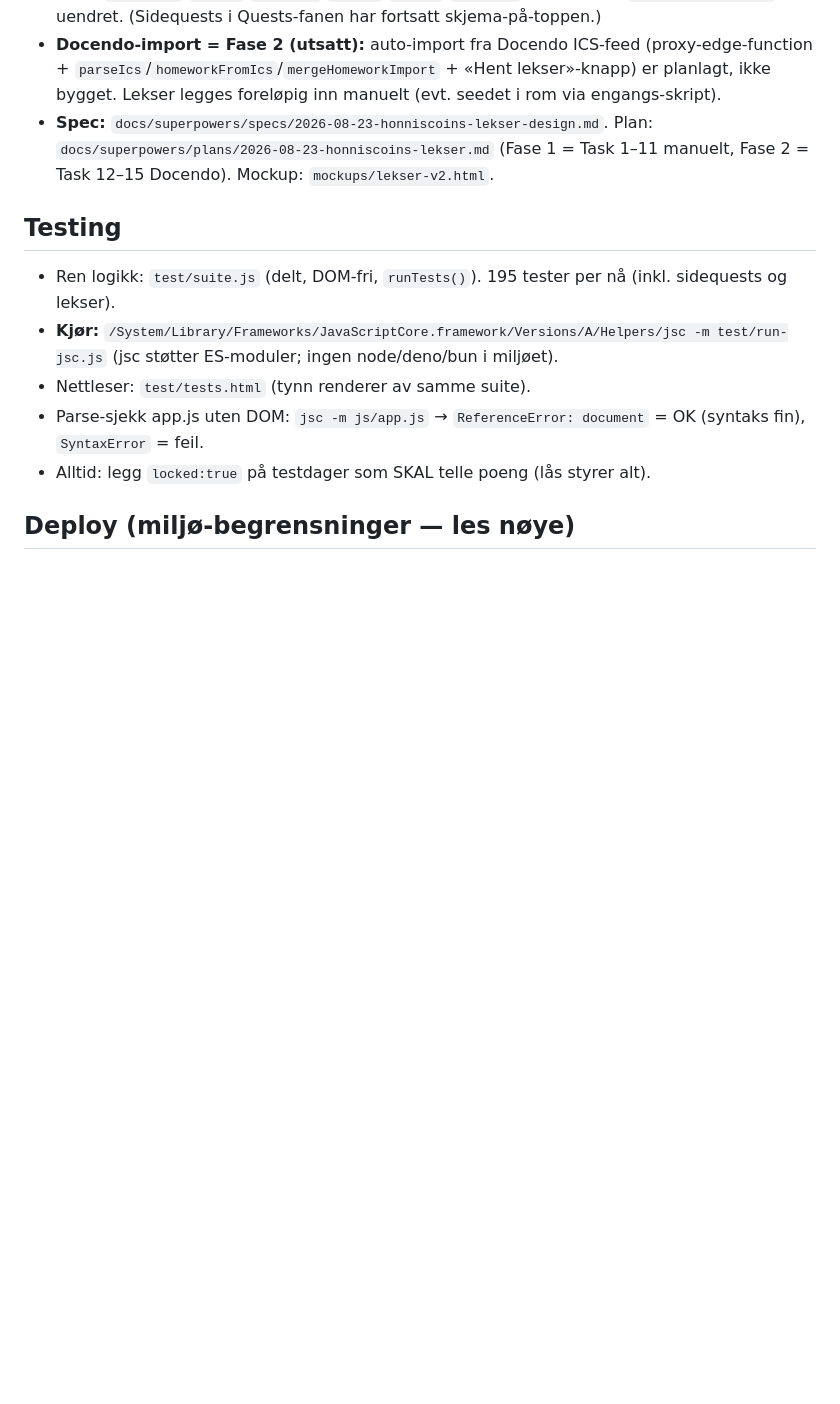
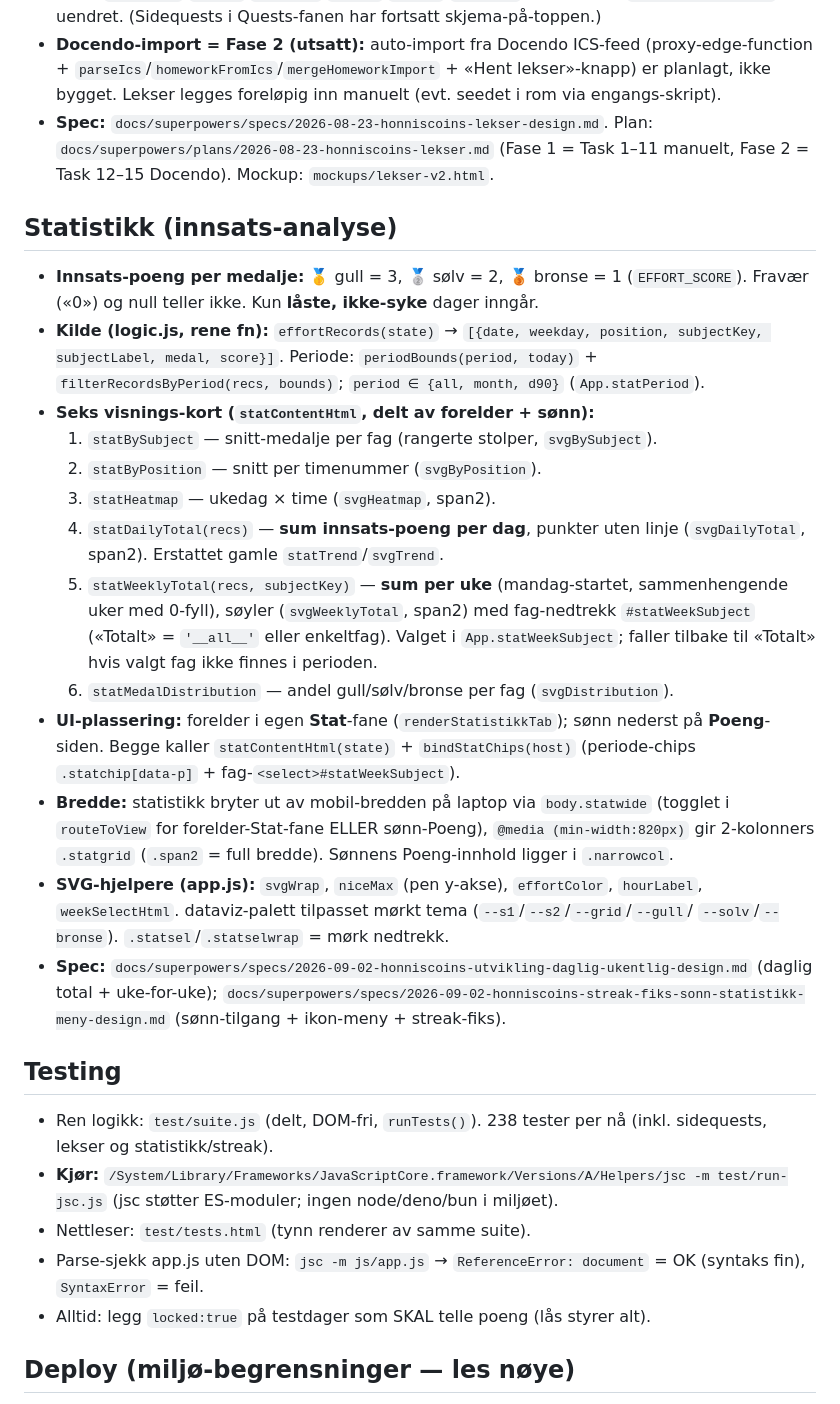
Before and after one commit to mgjesdal79/honniscoins, a Markdown page: CLAUDE.md, the part around one of its changes. Drawn GitHub-style; blank space fills up the shorter version.

Commit message:
docs: dokumenter statistikk (daglig/ukentlig), streak-fiks og ikon-meny i CLAUDE.md
Co-Authored-By: Claude Opus 4.8 <noreply@anthropic.com>

```diff
--- a/CLAUDE.md
+++ b/CLAUDE.md
@@ -104,9 +111,40 @@ timeplan, poengverdier og utbetalinger. Norsk UI. Live på GitHub Pages.
   Plan: `docs/superpowers/plans/2026-08-23-honniscoins-lekser.md` (Fase 1 = Task 1–11 manuelt,
   Fase 2 = Task 12–15 Docendo). Mockup: `mockups/lekser-v2.html`.
 
+## Statistikk (innsats-analyse)
+- **Innsats-poeng per medalje:** 🥇 gull = 3, 🥈 sølv = 2, 🥉 bronse = 1 (`EFFORT_SCORE`).
+  Fravær («0») og null teller ikke. Kun **låste, ikke-syke** dager inngår.
+- **Kilde (logic.js, rene fn):** `effortRecords(state)` → `[{date, weekday, position,
+  subjectKey, subjectLabel, medal, score}]`. Periode: `periodBounds(period, today)` +
+  `filterRecordsByPeriod(recs, bounds)`; `period ∈ {all, month, d90}` (`App.statPeriod`).
+- **Seks visnings-kort (`statContentHtml`, delt av forelder + sønn):**
+  1. `statBySubject` — snitt-medalje per fag (rangerte stolper, `svgBySubject`).
+  2. `statByPosition` — snitt per timenummer (`svgByPosition`).
+  3. `statHeatmap` — ukedag × time (`svgHeatmap`, span2).
+  4. `statDailyTotal(recs)` — **sum innsats-poeng per dag**, punkter uten linje
+     (`svgDailyTotal`, span2). Erstattet gamle `statTrend`/`svgTrend`.
+  5. `statWeeklyTotal(recs, subjectKey)` — **sum per uke** (mandag-startet, sammenhengende
+     uker med 0-fyll), søyler (`svgWeeklyTotal`, span2) med fag-nedtrekk `#statWeekSubject`
+     («Totalt» = `'__all__'` eller enkeltfag). Valget i `App.statWeekSubject`; faller tilbake
+     til «Totalt» hvis valgt fag ikke finnes i perioden.
+  6. `statMedalDistribution` — andel gull/sølv/bronse per fag (`svgDistribution`).
+- **UI-plassering:** forelder i egen **Stat**-fane (`renderStatistikkTab`); sønn nederst på
+  **Poeng**-siden. Begge kaller `statContentHtml(state)` + `bindStatChips(host)` (periode-chips
+  `.statchip[data-p]` + fag-`<select>#statWeekSubject`).
+- **Bredde:** statistikk bryter ut av mobil-bredden på laptop via `body.statwide` (togglet i
+  `routeToView` for forelder-Stat-fane ELLER sønn-Poeng), `@media (min-width:820px)` gir
+  2-kolonners `.statgrid` (`.span2` = full bredde). Sønnens Poeng-innhold ligger i `.narrowcol`.
+- **SVG-hjelpere (app.js):** `svgWrap`, `niceMax` (pen y-akse), `effortColor`, `hourLabel`,
+  `weekSelectHtml`. dataviz-palett tilpasset mørkt tema (`--s1`/`--s2`/`--grid`/`--gull`/
+  `--solv`/`--bronse`). `.statsel`/`.statselwrap` = mørk nedtrekk.
+- **Spec:** `docs/superpowers/specs/2026-09-02-honniscoins-utvikling-daglig-ukentlig-design.md`
+  (daglig total + uke-for-uke);
+  `docs/superpowers/specs/2026-09-02-honniscoins-streak-fiks-sonn-statistikk-meny-design.md`
+  (sønn-tilgang + ikon-meny + streak-fiks).
+
 ## Testing
-- Ren logikk: `test/suite.js` (delt, DOM-fri, `runTests()`). 195 tester per nå (inkl. sidequests
-  og lekser).
+- Ren logikk: `test/suite.js` (delt, DOM-fri, `runTests()`). 238 tester per nå (inkl. sidequests,
+  lekser og statistikk/streak).
 - **Kjør:** `/System/Library/Frameworks/JavaScriptCore.framework/Versions/A/Helpers/jsc -m test/run-jsc.js`
   (jsc støtter ES-moduler; ingen node/deno/bun i miljøet).
 - Nettleser: `test/tests.html` (tynn renderer av samme suite).
```
Also changed, not shown: other parts of CLAUDE.md (+11 -4 lines).
